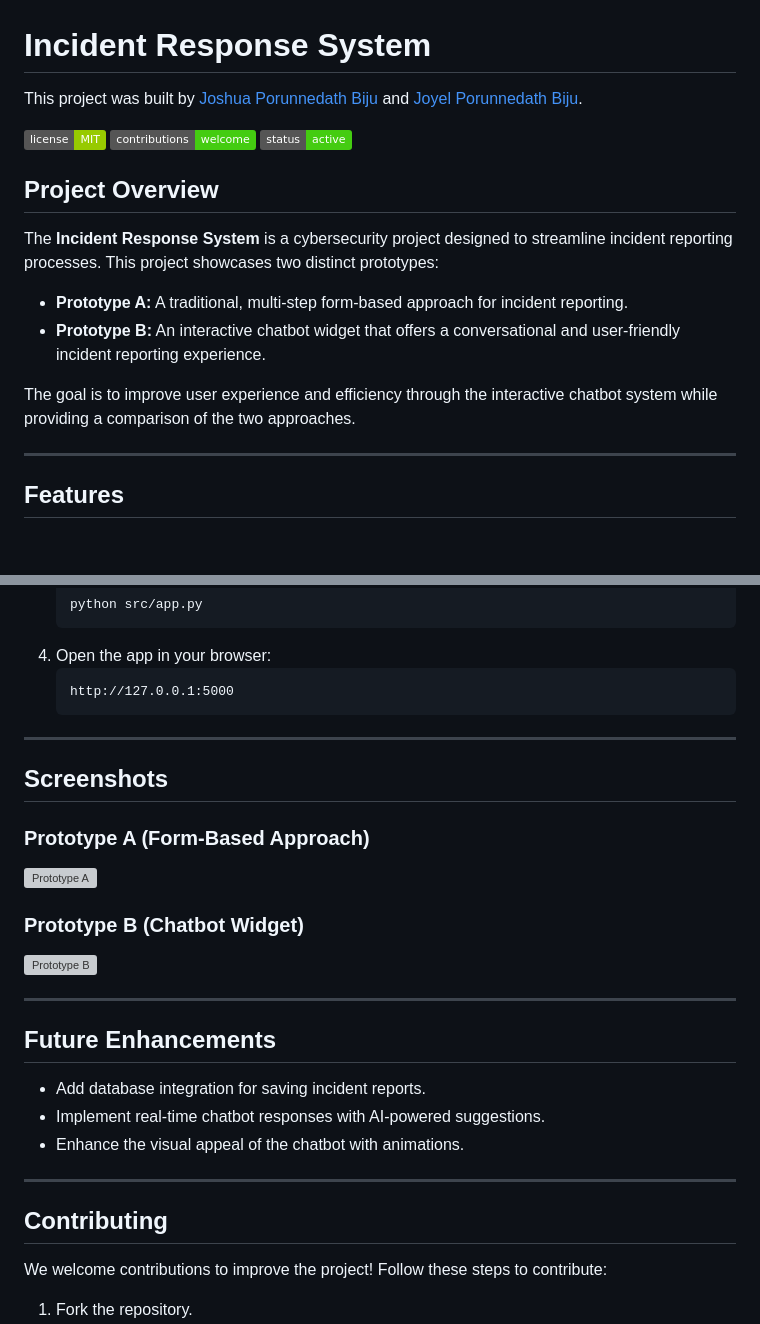
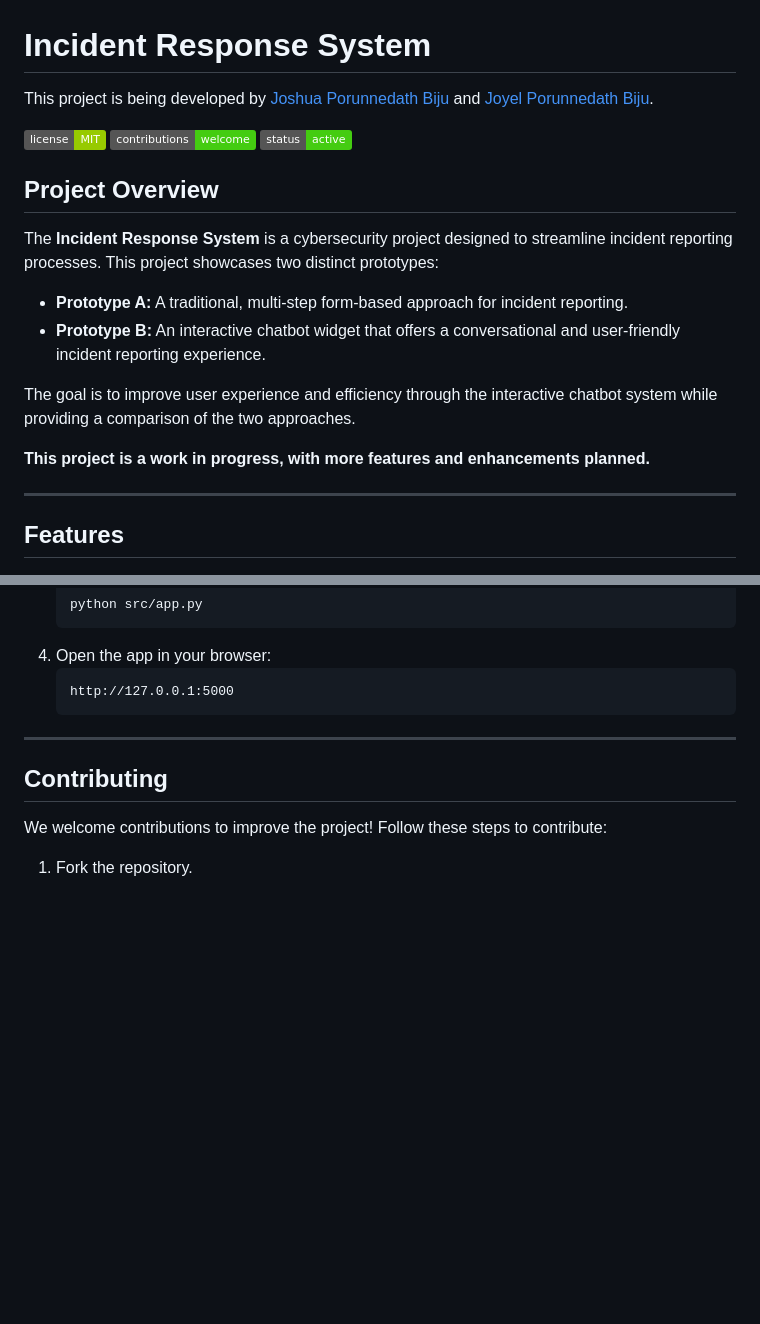
Before and after one commit to joyelpbiju/incident-response-system, a Markdown page: README.md, 2 parts joined by grey strips. Rendered like a GitHub page; badges without logos; blank space fills up the shorter version; grey boxes are pictures that could not be loaded.

```diff
--- a/README.md
+++ b/README.md
@@ -1,6 +1,6 @@
 # **Incident Response System**
 
-This project was built by [Joshua Porunnedath Biju](https://github.com/JOSHUAPBIJU) and [Joyel Porunnedath Biju](https://github.com/joyelpbiju).
+This project is being developed by [Joshua Porunnedath Biju](https://github.com/JOSHUAPBIJU) and [Joyel Porunnedath Biju](https://github.com/joyelpbiju).
 
 ![License](https://img.shields.io/badge/license-MIT-green) ![Contributions](https://img.shields.io/badge/contributions-welcome-brightgreen) ![Status](https://img.shields.io/badge/status-active-brightgreen)
 
@@ -11,6 +11,8 @@ The **Incident Response System** is a cybersecurity project designed to streamli
 - **Prototype B:** An interactive chatbot widget that offers a conversational and user-friendly incident reporting experience.
 
 The goal is to improve user experience and efficiency through the interactive chatbot system while providing a comparison of the two approaches.
+
+**This project is a work in progress, with more features and enhancements planned.**
 
 ---
 
@@ -91,23 +93,6 @@ incident_response_system/
 
 ---
 
-## **Screenshots**
-
-### **Prototype A (Form-Based Approach)**
-![Prototype A](https://via.placeholder.com/800x400?text=Screenshot+of+Prototype+A)
-
-### **Prototype B (Chatbot Widget)**
-![Prototype B](https://via.placeholder.com/800x400?text=Screenshot+of+Prototype+B)
-
----
-
-## **Future Enhancements**
-- Add database integration for saving incident reports.
-- Implement real-time chatbot responses with AI-powered suggestions.
-- Enhance the visual appeal of the chatbot with animations.
-
----
-
 ## **Contributing**
 
 We welcome contributions to improve the project! Follow these steps to contribute:
```
Also changed, not shown: other parts of README.md (+0 -4 lines).
